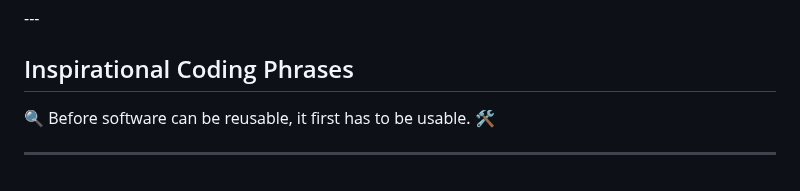
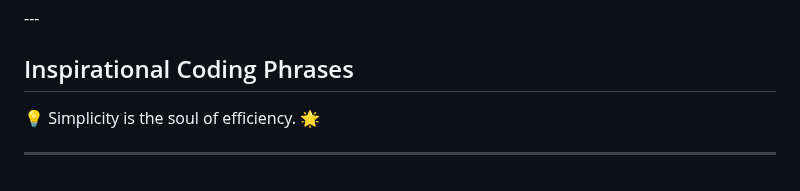
Before and after one commit to MicchelFAB/Micchelfab, a Markdown page: README.md, the part around the change. Drawn GitHub-style.

Commit message:
Update inspirational phrase in README

```diff
--- a/README.md
+++ b/README.md
@@ -137,6 +137,6 @@ I am a student at [42 Porto](https://www.42porto.com/) passionate about coding a
 
 ## Inspirational Coding Phrases
 
-<p id="inspirational-phrase">🔍 Before software can be reusable, it first has to be usable. 🛠️</p>
+<p id="inspirational-phrase">💡 Simplicity is the soul of efficiency. 🌟</p>
 
 ---
```
